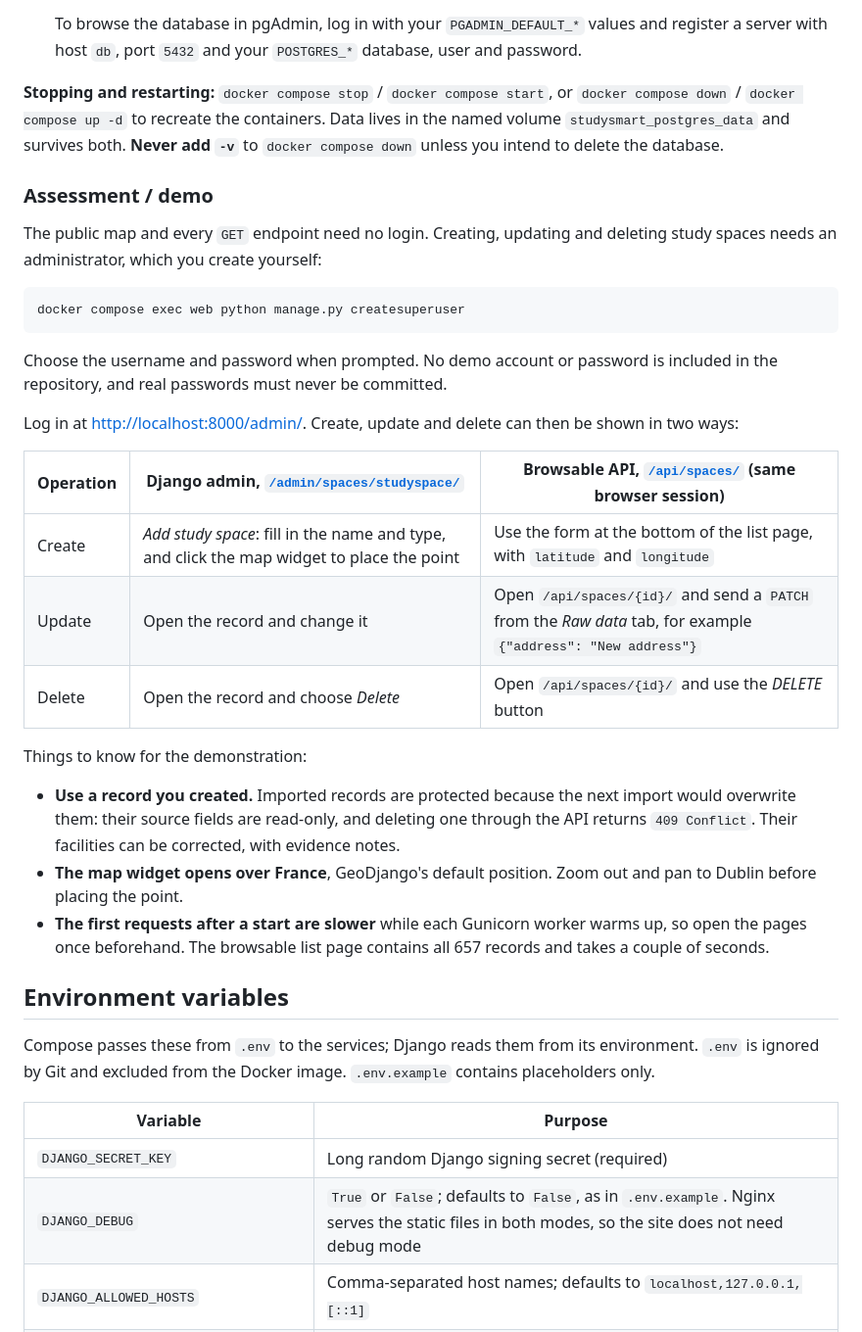
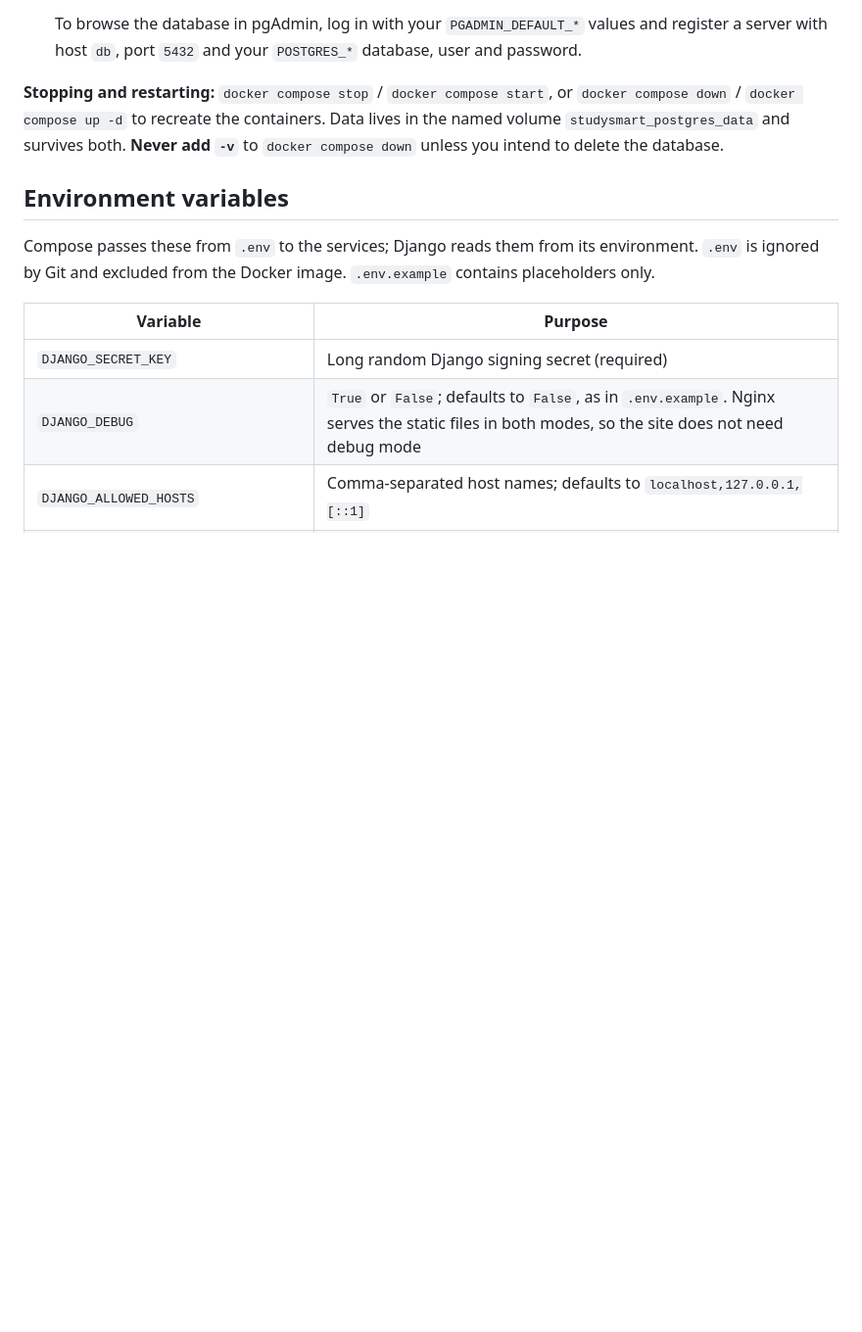
Before and after one commit to sayoowolabi/studysmart, a Markdown page: README.md, the part around one of its changes. Shown at 98% size. Drawn GitHub-style; blank space fills up the shorter version.

````diff
--- a/README.md
+++ b/README.md
@@ -184,30 +184,6 @@ Verified from a fresh clone on 2026-10-30, and rebuilt from empty volumes behind
 
 **Stopping and restarting:** `docker compose stop` / `docker compose start`, or `docker compose down` / `docker compose up -d` to recreate the containers. Data lives in the named volume `studysmart_postgres_data` and survives both. **Never add `-v`** to `docker compose down` unless you intend to delete the database.
 
-### Assessment / demo
-
-The public map and every `GET` endpoint need no login. Creating, updating and deleting study spaces needs an administrator, which you create yourself:
-
-```powershell
-docker compose exec web python manage.py createsuperuser
-```
-
-Choose the username and password when prompted. No demo account or password is included in the repository, and real passwords must never be committed.
-
-Log in at [http://localhost:8000/admin/](http://localhost:8000/admin/). Create, update and delete can then be shown in two ways:
-
-| Operation | Django admin, [`/admin/spaces/studyspace/`](http://localhost:8000/admin/spaces/studyspace/) | Browsable API, [`/api/spaces/`](http://localhost:8000/api/spaces/) (same browser session) |
-| --- | --- | --- |
-| Create | *Add study space*: fill in the name and type, and click the map widget to place the point | Use the form at the bottom of the list page, with `latitude` and `longitude` |
-| Update | Open the record and change it | Open `/api/spaces/{id}/` and send a `PATCH` from the *Raw data* tab, for example `{"address": "New address"}` |
-| Delete | Open the record and choose *Delete* | Open `/api/spaces/{id}/` and use the *DELETE* button |
-
-Things to know for the demonstration:
-
-- **Use a record you created.** Imported records are protected because the next import would overwrite them: their source fields are read-only, and deleting one through the API returns `409 Conflict`. Their facilities can be corrected, with evidence notes.
-- **The map widget opens over France**, GeoDjango's default position. Zoom out and pan to Dublin before placing the point.
-- **The first requests after a start are slower** while each Gunicorn worker warms up, so open the pages once beforehand. The browsable list page contains all 657 records and takes a couple of seconds.
-
 ## Environment variables
 
 Compose passes these from `.env` to the services; Django reads them from its environment. `.env` is ignored by Git and excluded from the Docker image. `.env.example` contains placeholders only.
````
Also changed, not shown: other parts of README.md (+23 -1 lines).
